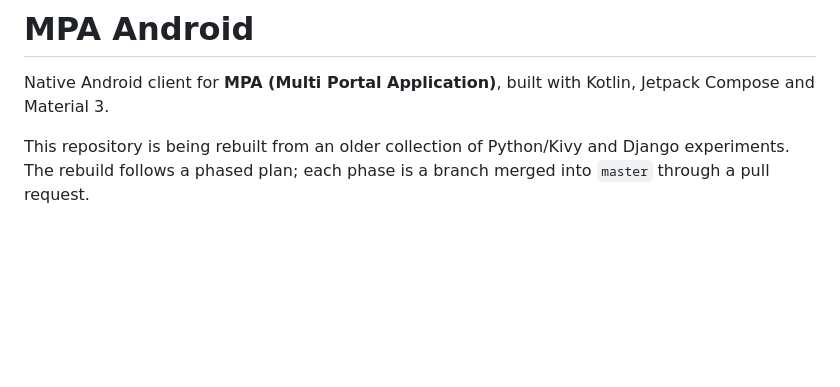
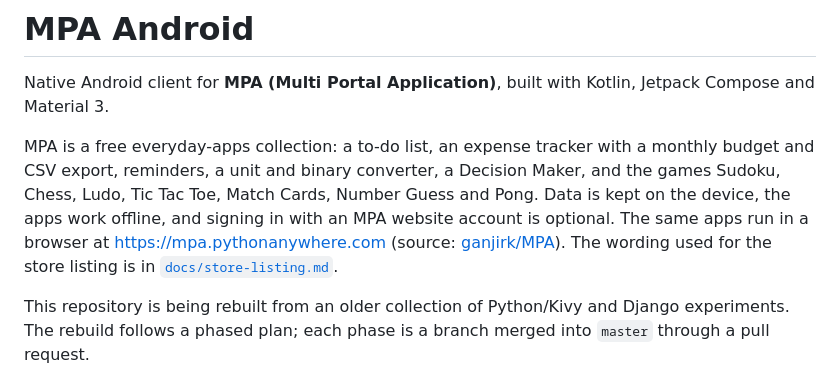
Before and after one commit to ganjirk/MPA-Android, a Markdown page: README.md, the part around the change. Rendered like a GitHub page; blank space fills up the shorter version.

Commit message:
Add store listing text and a plain-language README intro
Co-Authored-By: Claude Sonnet 5.5 <noreply@anthropic.com>
Claude-Session: https://claude.ai/code/session_014mPfJugvw1HyaH7fHCeE26

```diff
--- a/README.md
+++ b/README.md
@@ -2,6 +2,13 @@
 
 Native Android client for **MPA (Multi Portal Application)**, built with Kotlin,
 Jetpack Compose and Material 3.
+
+MPA is a free everyday-apps collection: a to-do list, an expense tracker with a monthly budget
+and CSV export, reminders, a unit and binary converter, a Decision Maker, and the games Sudoku,
+Chess, Ludo, Tic Tac Toe, Match Cards, Number Guess and Pong. Data is kept on the device, the
+apps work offline, and signing in with an MPA website account is optional. The same apps run in
+a browser at <https://mpa.pythonanywhere.com> (source: [ganjirk/MPA](https://github.com/ganjirk/MPA)).
+The wording used for the store listing is in [`docs/store-listing.md`](docs/store-listing.md).
 
 This repository is being rebuilt from an older collection of Python/Kivy and Django
 experiments. The rebuild follows a phased plan; each phase is a branch merged into
```
Also changed, not shown: docs/store-listing.md (added, +80 -0 lines).
